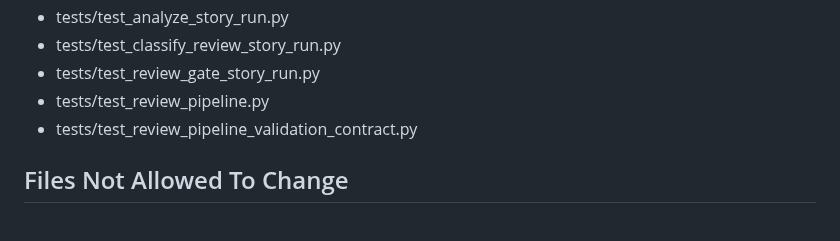
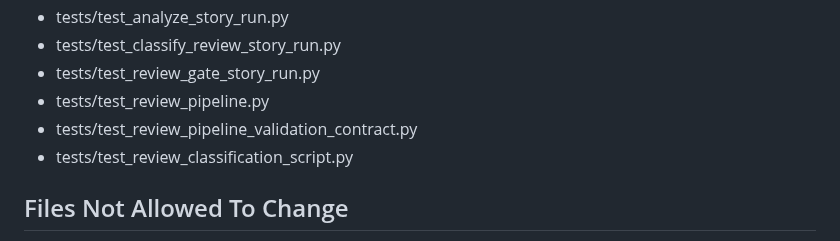
Before and after one commit to abosov/m_bot, a Markdown page: automation/bundle_packs/US-AUTO-50.bundle.md, the part around the change. Drawn GitHub-style.

Commit message:
docs(us-auto): allow review classification script test in US-AUTO-50 scope

```diff
--- a/automation/bundle_packs/US-AUTO-50.bundle.md
+++ b/automation/bundle_packs/US-AUTO-50.bundle.md
@@ -142,6 +142,7 @@ Ensure AI review always produces a valid structured output and never allows inva
 - tests/test_review_gate_story_run.py
 - tests/test_review_pipeline.py
 - tests/test_review_pipeline_validation_contract.py
+- tests/test_review_classification_script.py
 
 ## Files Not Allowed To Change
 - automation/run_codex_task.sh
```
Also changed, not shown: 1 other file.
